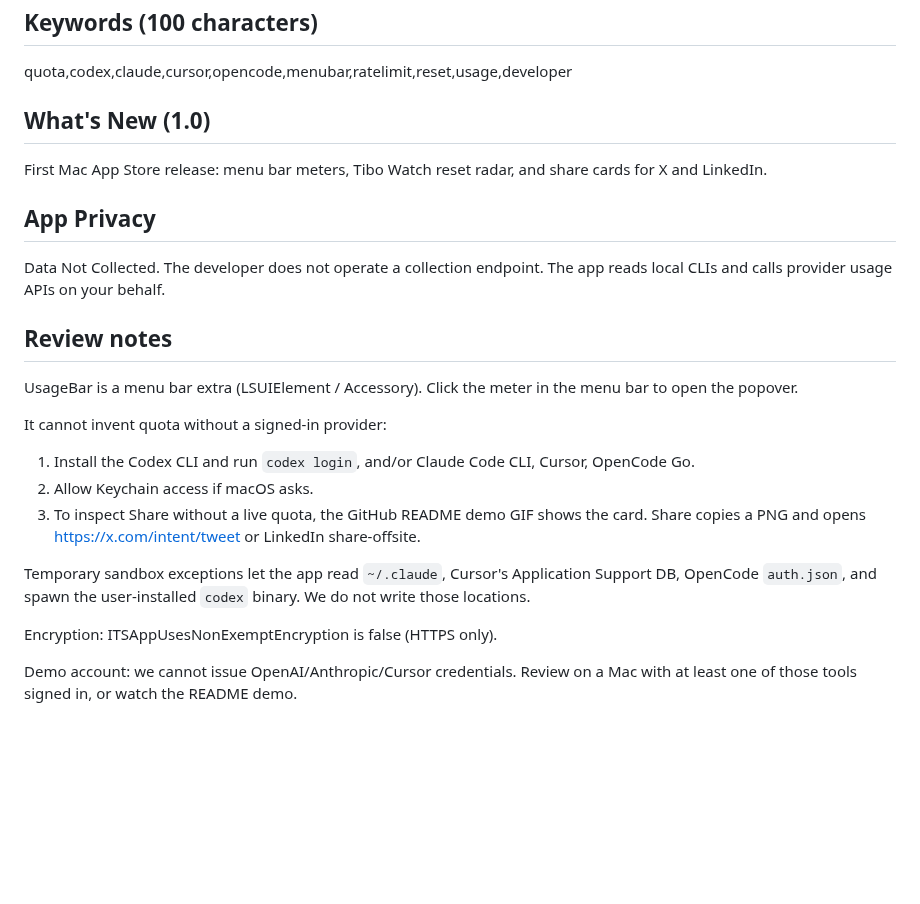
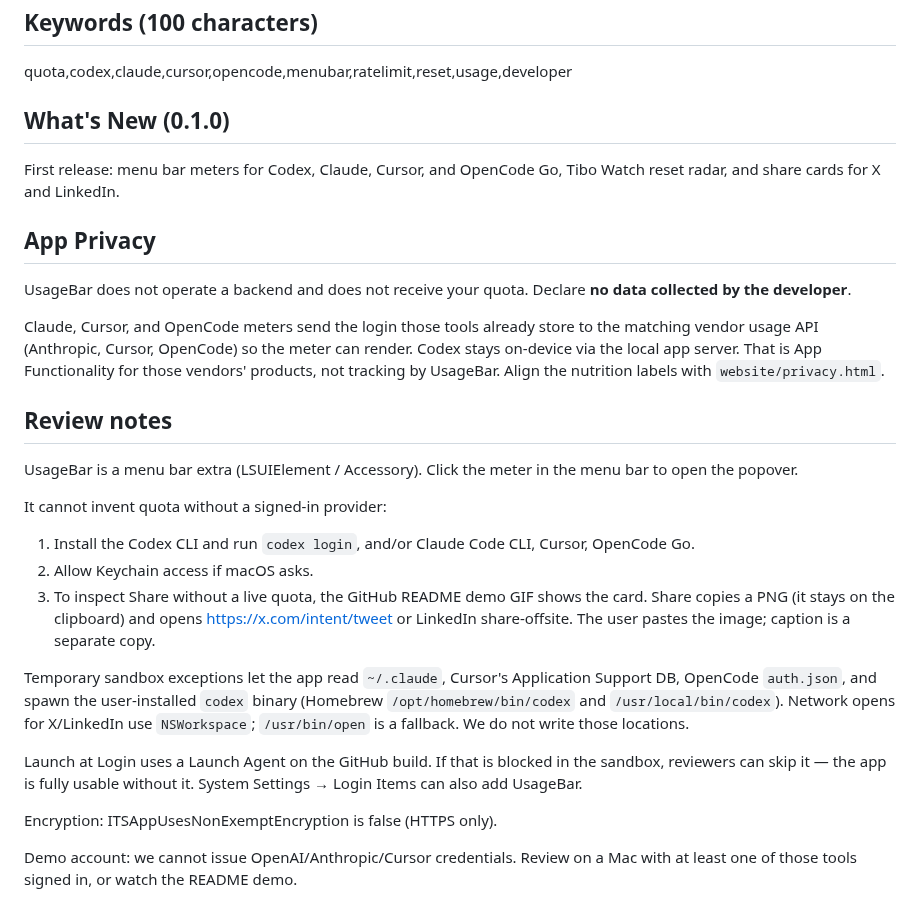
Before and after one commit to abdelrahmanmagdii/usage-tracker, a Markdown page: store/APP_STORE.md, the part around the change. Rendered like a GitHub page; blank space fills up the shorter version.

```diff
--- a/store/APP_STORE.md
+++ b/store/APP_STORE.md
@@ -31,13 +31,15 @@ Requires the matching CLI or app to be signed in on this Mac.
 
 quota,codex,claude,cursor,opencode,menubar,ratelimit,reset,usage,developer
 
-## What's New (1.0)
+## What's New (0.1.0)
 
-First Mac App Store release: menu bar meters, Tibo Watch reset radar, and share cards for X and LinkedIn.
+First release: menu bar meters for Codex, Claude, Cursor, and OpenCode Go, Tibo Watch reset radar, and share cards for X and LinkedIn.
 
 ## App Privacy
 
-Data Not Collected. The developer does not operate a collection endpoint. The app reads local CLIs and calls provider usage APIs on your behalf.
+UsageBar does not operate a backend and does not receive your quota. Declare **no data collected by the developer**.
+
+Claude, Cursor, and OpenCode meters send the login those tools already store to the matching vendor usage API (Anthropic, Cursor, OpenCode) so the meter can render. Codex stays on-device via the local app server. That is App Functionality for those vendors' products, not tracking by UsageBar. Align the nutrition labels with `website/privacy.html`.
 
 ## Review notes
 
@@ -47,9 +49,11 @@ It cannot invent quota without a signed-in provider:
 
 1. Install the Codex CLI and run `codex login`, and/or Claude Code CLI, Cursor, OpenCode Go.
 2. Allow Keychain access if macOS asks.
-3. To inspect Share without a live quota, the GitHub README demo GIF shows the card. Share copies a PNG and opens https://x.com/intent/tweet or LinkedIn share-offsite.
+3. To inspect Share without a live quota, the GitHub README demo GIF shows the card. Share copies a PNG (it stays on the clipboard) and opens https://x.com/intent/tweet or LinkedIn share-offsite. The user pastes the image; caption is a separate copy.
 
-Temporary sandbox exceptions let the app read `~/.claude`, Cursor's Application Support DB, OpenCode `auth.json`, and spawn the user-installed `codex` binary. We do not write those locations.
+Temporary sandbox exceptions let the app read `~/.claude`, Cursor's Application Support DB, OpenCode `auth.json`, and spawn the user-installed `codex` binary (Homebrew `/opt/homebrew/bin/codex` and `/usr/local/bin/codex`). Network opens for X/LinkedIn use `NSWorkspace`; `/usr/bin/open` is a fallback. We do not write those locations.
+
+Launch at Login uses a Launch Agent on the GitHub build. If that is blocked in the sandbox, reviewers can skip it — the app is fully usable without it. System Settings → Login Items can also add UsageBar.
 
 Encryption: ITSAppUsesNonExemptEncryption is false (HTTPS only).
 
```
Also changed, not shown: README.md (+11 -10 lines), website/og.png, 12 other files.
